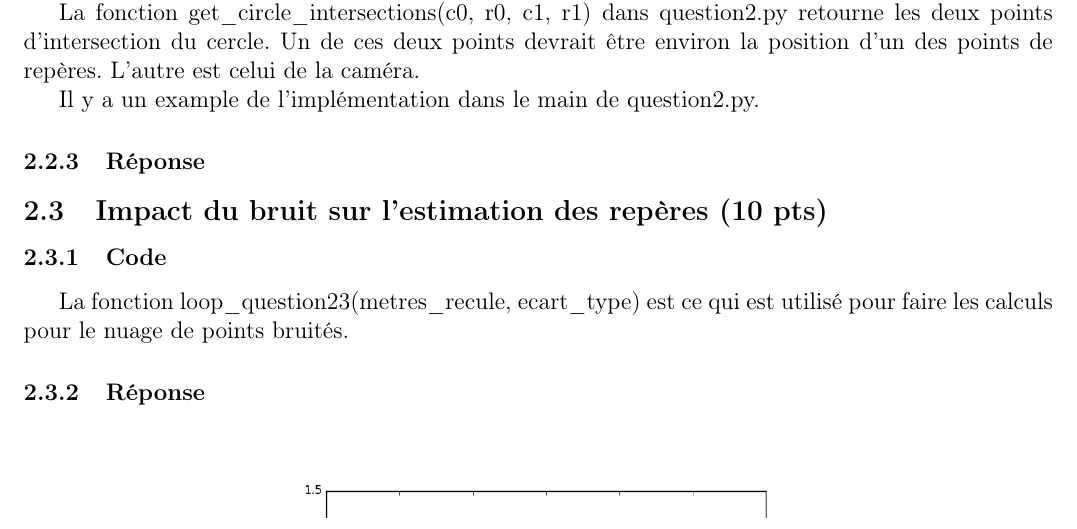
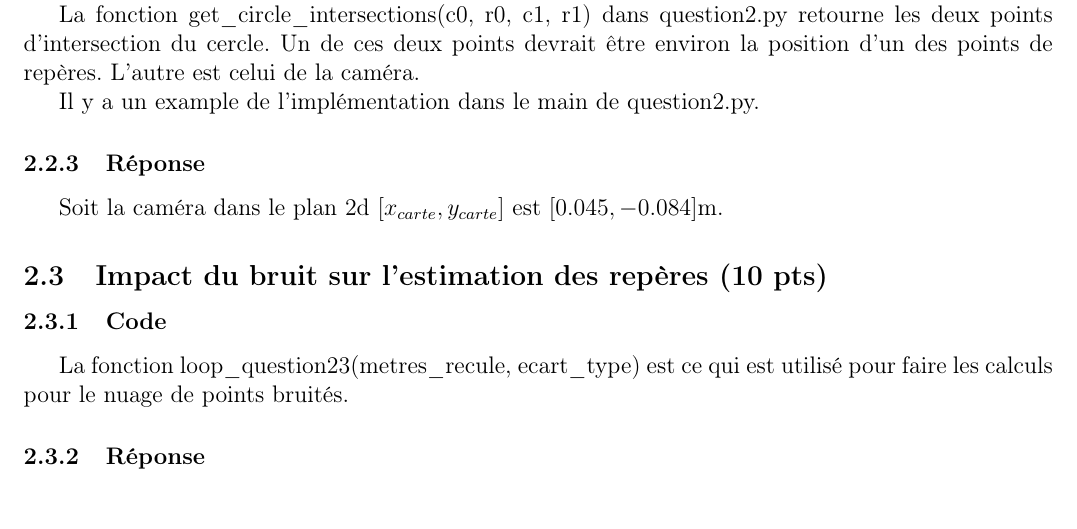
Before and after one commit to Ouateu/glo-4001, a LaTeX document (tp1/rapport/tp1.tex): part of page 7 of 12, cut so that both start at the same text. Compiled offline with pdfLaTeX.

Commit message:
ajout de la reponse de 2.2

```diff
--- a/tp1/rapport/tp1.tex
+++ b/tp1/rapport/tp1.tex
@@ -248,6 +248,7 @@ L'autre est celui de la cam\'era.
 Il y a un example de l'impl\'ementation dans le main de question2.py.
 
 \subsubsection{Réponse}
+Soit la caméra dans le plan 2d $ [x_{carte}, y_{carte}]$ est $[0.045, -0.084]$m.
 
 \subsection{Impact du bruit sur l'estimation des repères (10 pts)}
 \subsubsection{Code}
```
